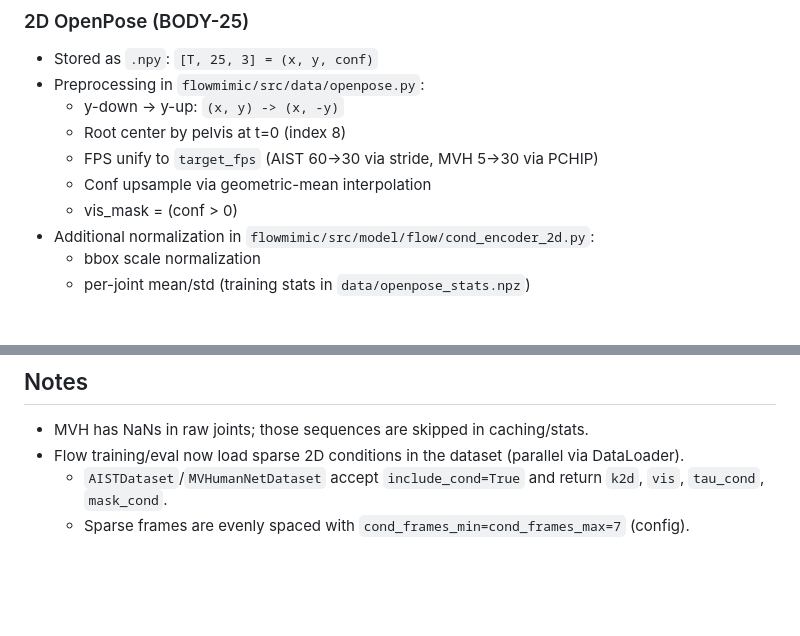
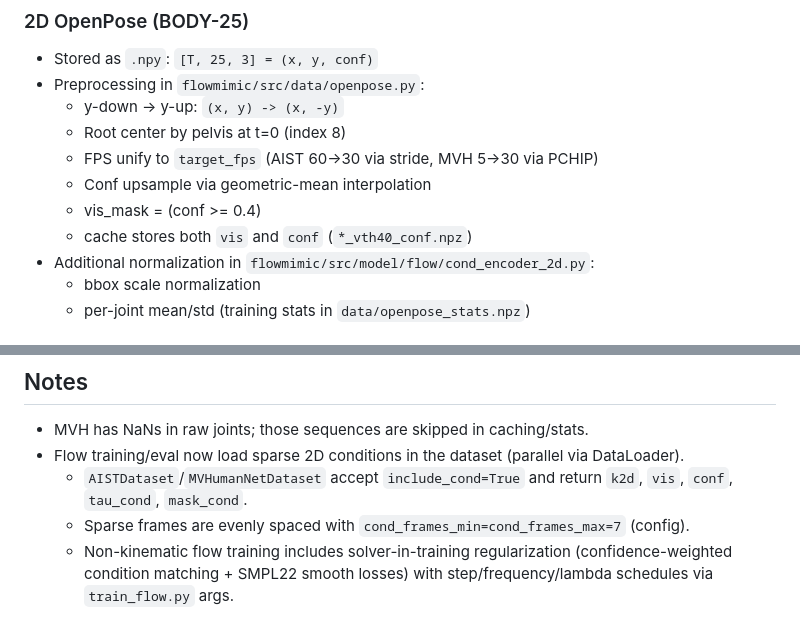
Before and after one commit to CafeAuLait-CC/FlowMimic, a Markdown page: README.md, 2 parts joined by grey strips. Drawn GitHub-style; blank space fills up the shorter version.

```diff
--- a/README.md
+++ b/README.md
@@ -90,7 +90,8 @@ main.py
   - Root center by pelvis at t=0 (index 8)
   - FPS unify to `target_fps` (AIST 60→30 via stride, MVH 5→30 via PCHIP)
   - Conf upsample via geometric-mean interpolation
-  - vis_mask = (conf > 0)
+  - vis_mask = (conf >= 0.4)
+  - cache stores both `vis` and `conf` (`*_vth40_conf.npz`)
 - Additional normalization in `flowmimic/src/model/flow/cond_encoder_2d.py`:
   - bbox scale normalization
   - per-joint mean/std (training stats in `data/openpose_stats.npz`)
@@ -221,5 +222,6 @@ Main config: `flowmimic/src/config/config.json`
 
 - MVH has NaNs in raw joints; those sequences are skipped in caching/stats.
 - Flow training/eval now load sparse 2D conditions in the dataset (parallel via DataLoader).
-  - `AISTDataset`/`MVHumanNetDataset` accept `include_cond=True` and return `k2d`, `vis`, `tau_cond`, `mask_cond`.
+  - `AISTDataset`/`MVHumanNetDataset` accept `include_cond=True` and return `k2d`, `vis`, `conf`, `tau_cond`, `mask_cond`.
   - Sparse frames are evenly spaced with `cond_frames_min=cond_frames_max=7` (config).
+  - Non-kinematic flow training includes solver-in-training regularization (confidence-weighted condition matching + SMPL22 smooth losses) with step/frequency/lambda schedules via `train_flow.py` args.
```
